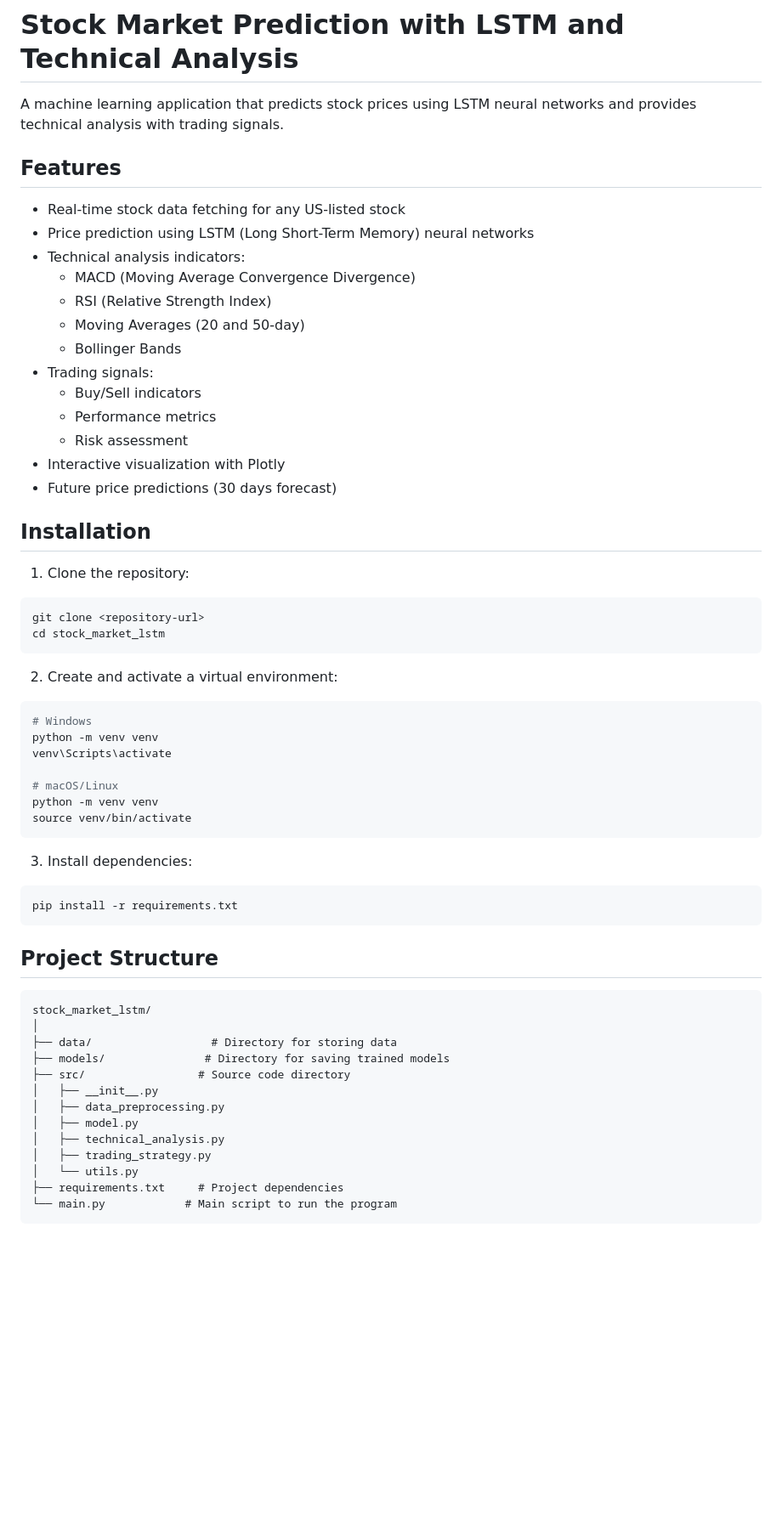
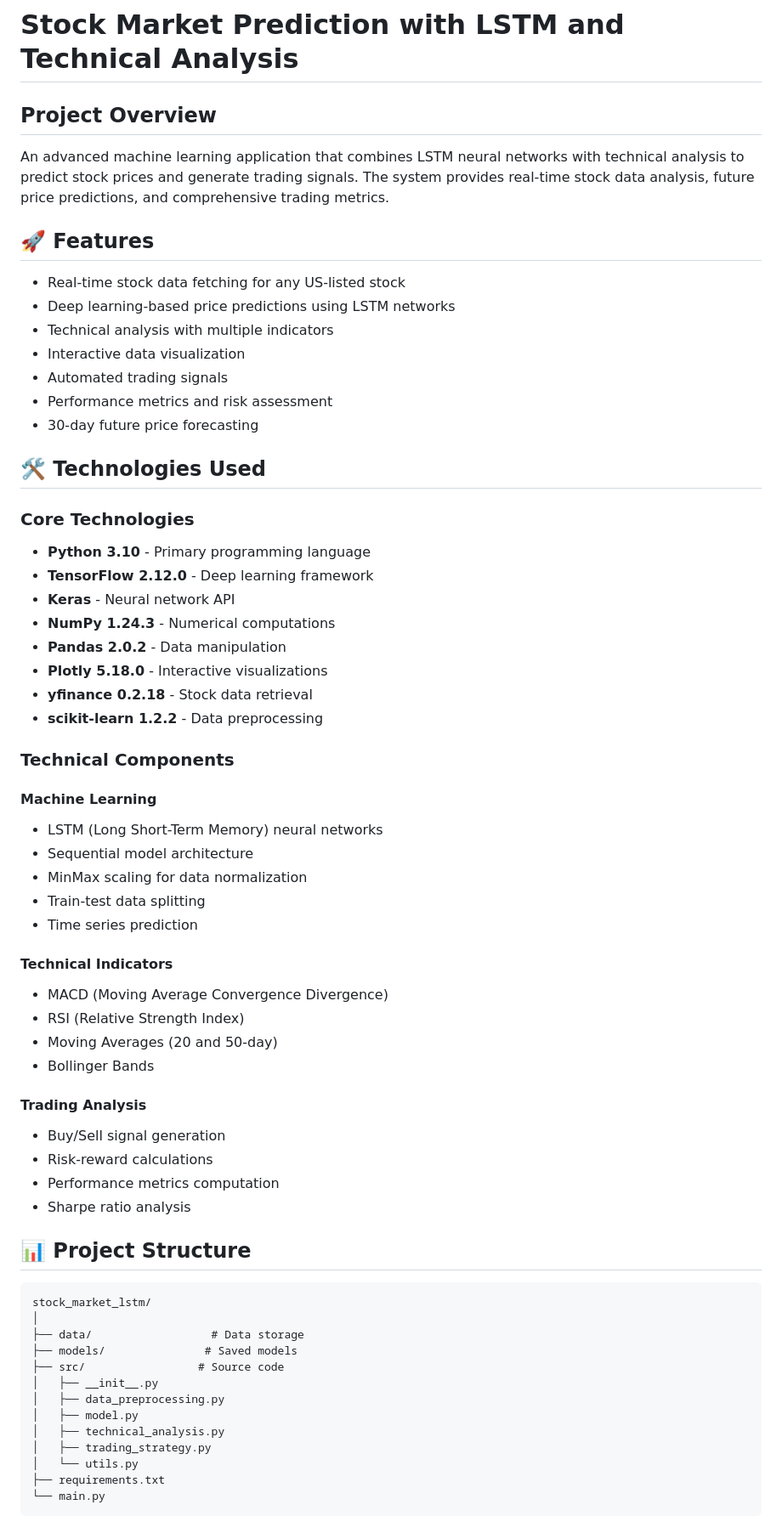
Before and after one commit to dhruvin2506/stock_market_final, a Markdown page: README.md, the part around the change printed below. Shown: that part at 85% size. Drawn GitHub-style; blank space fills up the shorter version.

````diff
--- a/README.md
+++ b/README.md
@@ -1,62 +1,64 @@
 # Stock Market Prediction with LSTM and Technical Analysis
 
-A machine learning application that predicts stock prices using LSTM neural networks and provides technical analysis with trading signals.
+## Project Overview
+An advanced machine learning application that combines LSTM neural networks with technical analysis to predict stock prices and generate trading signals. The system provides real-time stock data analysis, future price predictions, and comprehensive trading metrics.
 
-## Features
+## 🚀 Features
+- Real-time stock data fetching for any US-listed stock
+- Deep learning-based price predictions using LSTM networks
+- Technical analysis with multiple indicators
+- Interactive data visualization
+- Automated trading signals
+- Performance metrics and risk assessment
+- 30-day future price forecasting
 
-- Real-time stock data fetching for any US-listed stock
-- Price prediction using LSTM (Long Short-Term Memory) neural networks
-- Technical analysis indicators:
-  - MACD (Moving Average Convergence Divergence)
-  - RSI (Relative Strength Index)
-  - Moving Averages (20 and 50-day)
-  - Bollinger Bands
-- Trading signals:
-  - Buy/Sell indicators
-  - Performance metrics
-  - Risk assessment
-- Interactive visualization with Plotly
-- Future price predictions (30 days forecast)
+## 🛠️ Technologies Used
 
-## Installation
+### Core Technologies
+- **Python 3.10** - Primary programming language
+- **TensorFlow 2.12.0** - Deep learning framework
+- **Keras** - Neural network API
+- **NumPy 1.24.3** - Numerical computations
+- **Pandas 2.0.2** - Data manipulation
+- **Plotly 5.18.0** - Interactive visualizations
+- **yfinance 0.2.18** - Stock data retrieval
+- **scikit-learn 1.2.2** - Data preprocessing
 
-1. Clone the repository:
-```bash
-git clone <repository-url>
-cd stock_market_lstm
-```
+### Technical Components
 
-2. Create and activate a virtual environment:
-```bash
-# Windows
-python -m venv venv
-venv\Scripts\activate
+#### Machine Learning
+- LSTM (Long Short-Term Memory) neural networks
+- Sequential model architecture
+- MinMax scaling for data normalization
+- Train-test data splitting
+- Time series prediction
 
-# macOS/Linux
-python -m venv venv
-source venv/bin/activate
-```
+#### Technical Indicators
+- MACD (Moving Average Convergence Divergence)
+- RSI (Relative Strength Index)
+- Moving Averages (20 and 50-day)
+- Bollinger Bands
 
-3. Install dependencies:
-```bash
-pip install -r requirements.txt
-```
+#### Trading Analysis
+- Buy/Sell signal generation
+- Risk-reward calculations
+- Performance metrics computation
+- Sharpe ratio analysis
 
-## Project Structure
-
+## 📊 Project Structure
 ```
 stock_market_lstm/
 │
-├── data/                  # Directory for storing data
-├── models/               # Directory for saving trained models
-├── src/                 # Source code directory
+├── data/                  # Data storage
+├── models/               # Saved models
+├── src/                 # Source code
 │   ├── __init__.py
 │   ├── data_preprocessing.py
 │   ├── model.py
 │   ├── technical_analysis.py
 │   ├── trading_strategy.py
 │   └── utils.py
-├── requirements.txt     # Project dependencies
-└── main.py            # Main script to run the program
+├── requirements.txt
+└── main.py
 ```
 
````
Also changed, not shown: other parts of README.md (+92 -60 lines).
